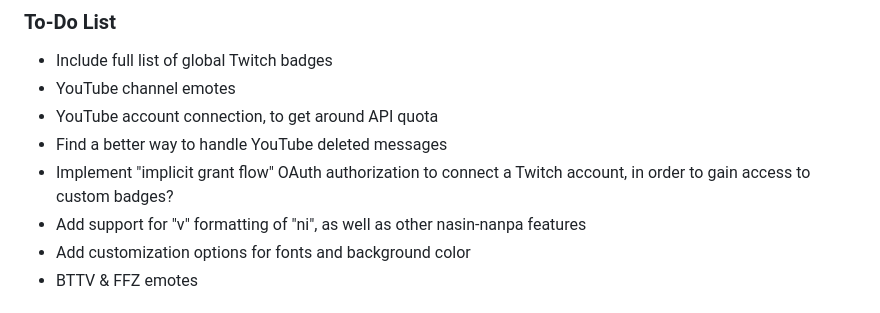
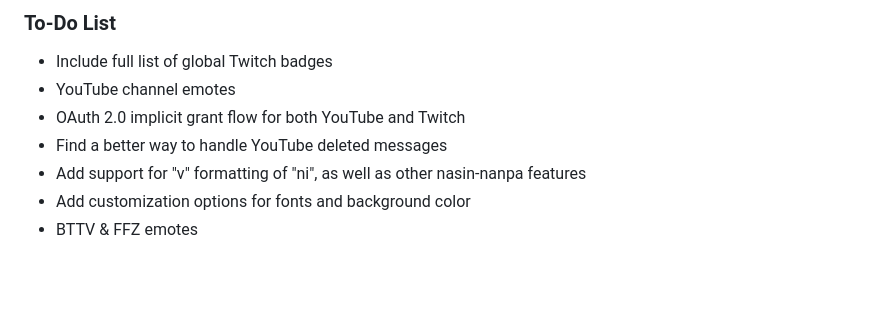
Before and after one commit to goopletdev/tp-chat, a Markdown page: README.md, the part around the change. Drawn GitHub-style; blank space fills up the shorter version.

```diff
--- a/README.md
+++ b/README.md
@@ -25,9 +25,8 @@ I'm just kinda assuming that messages caught by automod won't show up in this ch
 ### To-Do List
 - Include full list of global Twitch badges
 - YouTube channel emotes
-- YouTube account connection, to get around API quota
+- OAuth 2.0 implicit grant flow for both YouTube and Twitch
 - Find a better way to handle YouTube deleted messages
-- Implement "implicit grant flow" OAuth authorization to connect a Twitch account, in order to gain access to custom badges?
 - Add support for "v" formatting of "ni", as well as other nasin-nanpa features
 - Add customization options for fonts and background color
 - BTTV & FFZ emotes
```
